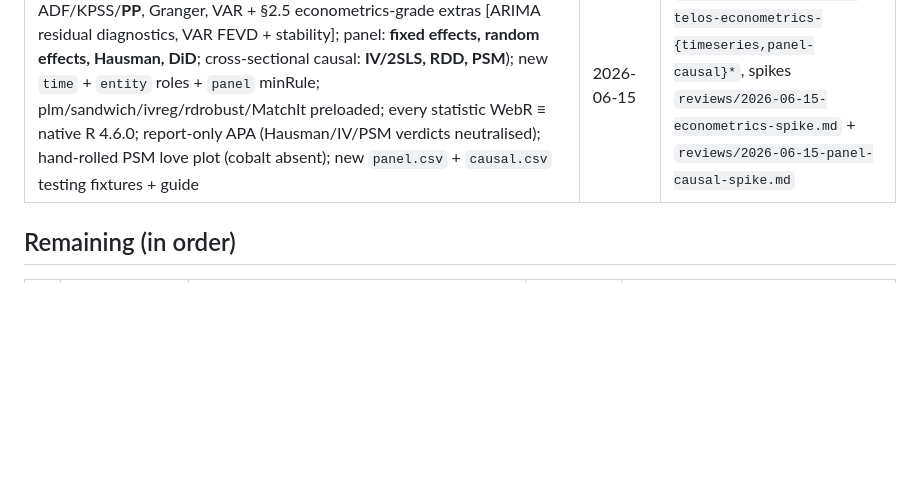
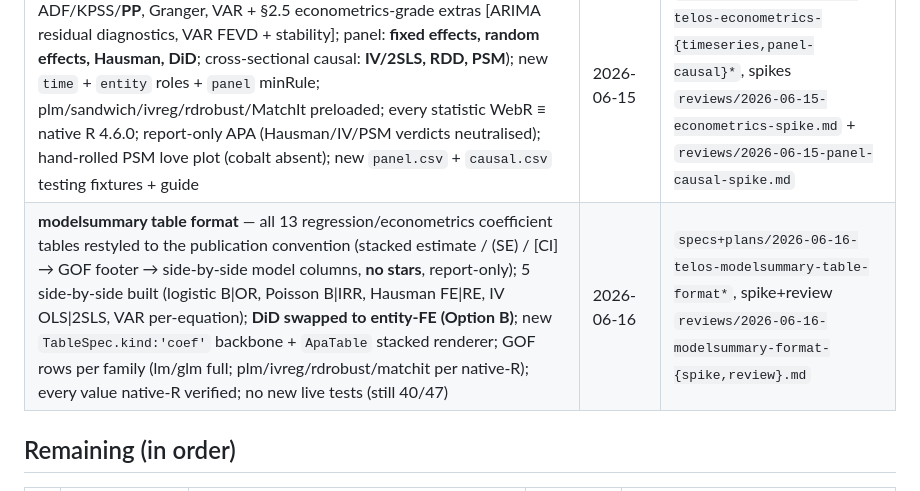
Before and after one commit to benjiesotelo-sudo/Telos, a Markdown page: docs/superpowers/ROADMAP.md, the part around the change. Drawn GitHub-style; blank space fills up the shorter version.

```diff
--- a/docs/superpowers/ROADMAP.md
+++ b/docs/superpowers/ROADMAP.md
@@ -17,6 +17,7 @@ Each slice gets its own design spec + implementation plan here when it starts. S
 | Regression & prediction — 4 tests live (simple linear, multiple linear, logistic incl. event-category level-select (B2), Poisson/negative binomial incl. count-tag gate (B1) + exposure offset); pROC/parameters/performance preloaded | 2026-06-13 | `specs+plans/2026-06-12-telos-regression-family*`, spike `reviews/2026-06-12-regression-spike-report.md` |
 | Dogfood audit + report-only policy + adjustable α/CI — 57 verified audit findings fixed (0 blockers/6 majors/38 minors/13 polish); **neutral report-only APA** across all 47 cards (registries + spec HTML) — outputs report the numbers, never declare a verdict; the "how to read" layer does the general teaching; fpApa/f01 APA-sentence formatters; per-test value fixes (Welch Games-Howell sign, logistic/Poisson "0.00" rounding, factorial wrong-row + main-effects branch, RM/one-way/nested/mixed labels, note anchoring, sticky clearance); **α (reference) + CI (threaded into R, 90/95/99) now adjustable** (defaults 0.05/95%). No new live tests (still 29/47). | 2026-06-13 | `reviews/2026-06-13-dogfood-audit.md`, `reviews/2026-06-13-design-theme-menu.md`, `plans/2026-06-13-audit-fixes-and-report-policy.md` |
 | Econometrics — 11 tests live (time series: ARIMA/SARIMA, stationarity ADF/KPSS/**PP**, Granger, VAR + §2.5 econometrics-grade extras [ARIMA residual diagnostics, VAR FEVD + stability]; panel: **fixed effects, random effects, Hausman, DiD**; cross-sectional causal: **IV/2SLS, RDD, PSM**); new `time` + `entity` roles + `panel` minRule; plm/sandwich/ivreg/rdrobust/MatchIt preloaded; every statistic WebR ≡ native R 4.6.0; report-only APA (Hausman/IV/PSM verdicts neutralised); hand-rolled PSM love plot (cobalt absent); new `panel.csv` + `causal.csv` testing fixtures + guide | 2026-06-15 | `specs+plans/2026-06-15-telos-econometrics-{timeseries,panel-causal}*`, spikes `reviews/2026-06-15-econometrics-spike.md` + `reviews/2026-06-15-panel-causal-spike.md` |
+| **modelsummary table format** — all 13 regression/econometrics coefficient tables restyled to the publication convention (stacked estimate / (SE) / [CI] → GOF footer → side-by-side model columns, **no stars**, report-only); 5 side-by-side built (logistic B\|OR, Poisson B\|IRR, Hausman FE\|RE, IV OLS\|2SLS, VAR per-equation); **DiD swapped to entity-FE (Option B)**; new `TableSpec.kind:'coef'` backbone + `ApaTable` stacked renderer; GOF rows per family (lm/glm full; plm/ivreg/rdrobust/matchit per native-R); every value native-R verified; no new live tests (still 40/47) | 2026-06-16 | `specs+plans/2026-06-16-telos-modelsummary-table-format*`, spike+review `reviews/2026-06-16-modelsummary-format-{spike,review}.md` |
 
 ## Remaining (in order)
 
```
Also changed, not shown: README.md (+1 -1 lines), 1 other file.
